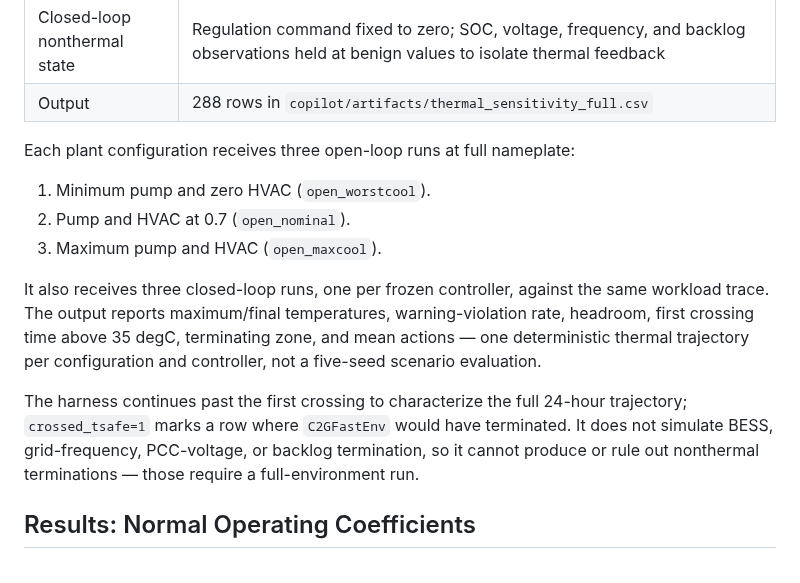
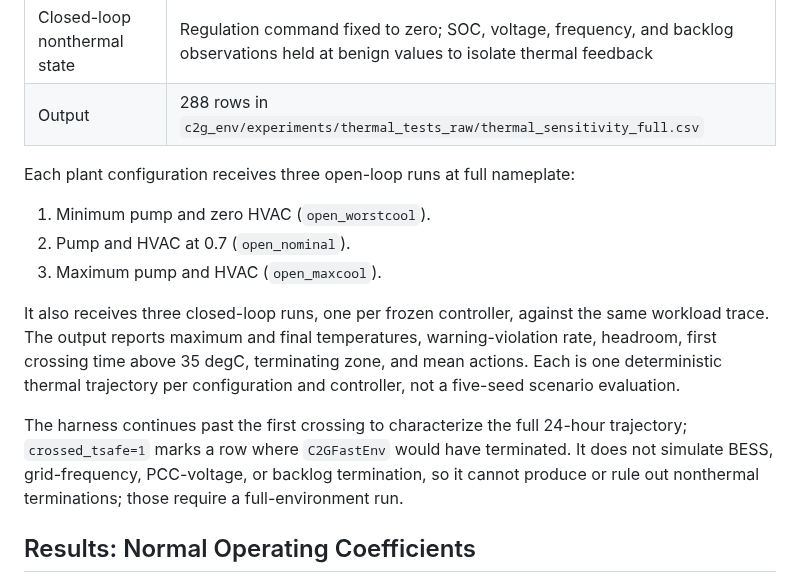
Before and after one commit to HewlettPackard/c2g-bench, a Markdown page: c2g_env/experiments/thermal_sensitivity.md, the part around one of its changes. Rendered like a GitHub page.

```diff
--- a/c2g_env/experiments/thermal_sensitivity.md
+++ b/c2g_env/experiments/thermal_sensitivity.md
@@ -158,7 +155,7 @@ The completed experiment used the following setup:
 | Closed-loop heat input | Alibaba-derived benchmark workload trace through `WorkloadOrchestrator` |
 | Closed-loop controllers | Frozen bang-bang, PID, and rule-based hardware controllers with their published 30/31/32.5/33/35 degC references unchanged |
 | Closed-loop nonthermal state | Regulation command fixed to zero; SOC, voltage, frequency, and backlog observations held at benign values to isolate thermal feedback |
-| Output | 288 rows in `copilot/artifacts/thermal_sensitivity_full.csv` |
+| Output | 288 rows in `c2g_env/experiments/thermal_tests_raw/thermal_sensitivity_full.csv` |
 
 Each plant configuration receives three open-loop runs at full nameplate:
 
@@ -167,16 +164,17 @@ Each plant configuration receives three open-loop runs at full nameplate:
 3. Maximum pump and HVAC (`open_maxcool`).
 
 It also receives three closed-loop runs, one per frozen controller, against
-the same workload trace. The output reports maximum/final temperatures,
+the same workload trace. The output reports maximum and final temperatures,
 warning-violation rate, headroom, first crossing time above 35 degC,
-terminating zone, and mean actions — one deterministic thermal trajectory per
-configuration and controller, not a five-seed scenario evaluation.
+terminating zone, and mean actions. Each is one deterministic thermal
+trajectory per configuration and controller, not a five-seed scenario
+evaluation.
 
 The harness continues past the first crossing to characterize the full
 24-hour trajectory; `crossed_tsafe=1` marks a row where `C2GFastEnv` would
 have terminated. It does not simulate BESS, grid-frequency, PCC-voltage, or
 backlog termination, so it cannot produce or rule out nonthermal
-terminations — those require a full-environment run.
+terminations; those require a full-environment run.
 
 ## Results: Normal Operating Coefficients
 
```
Also changed, not shown: other parts of c2g_env/experiments/thermal_sensitivity.md (+43 -46 lines).
